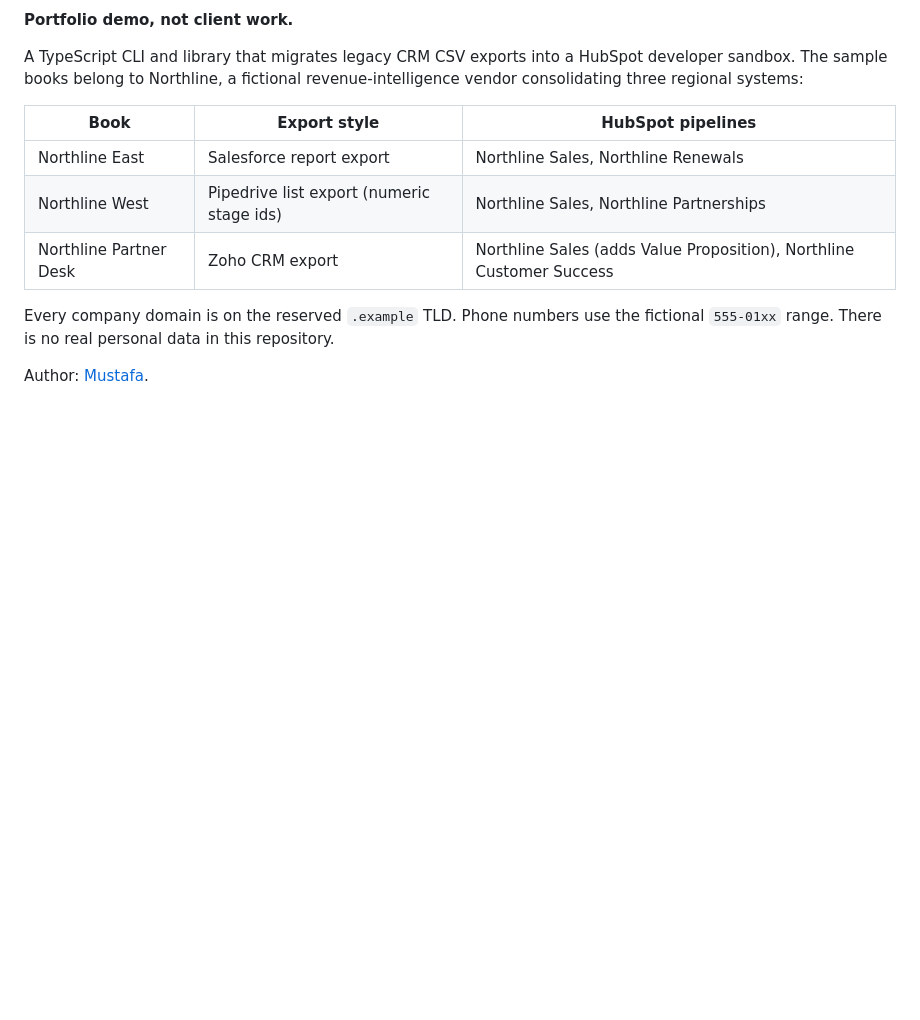
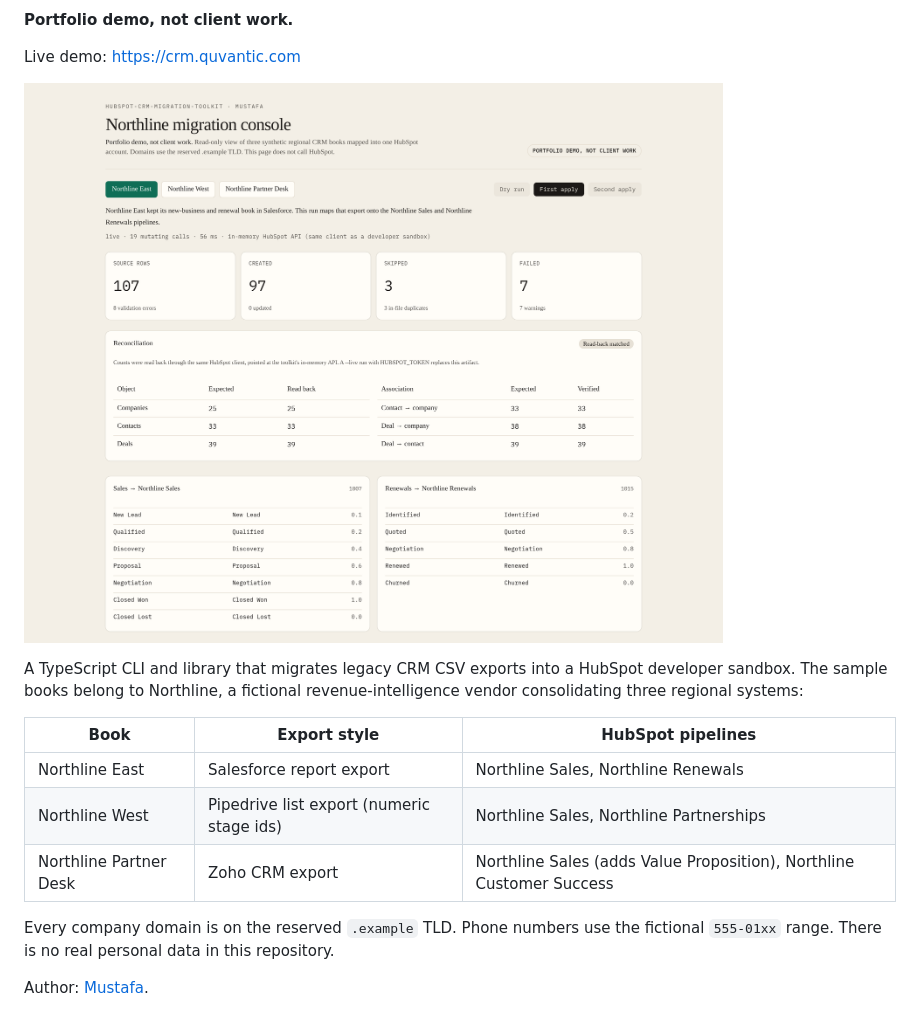
Before and after one commit to mustafaautomation/hubspot-crm-migration-toolkit, a Markdown page: README.md, the part around one of its changes. GitHub-like rendering; pictures changed too: docs/console.png (added); blank space fills up the shorter version.

```diff
--- a/README.md
+++ b/README.md
@@ -3,4 +5,8 @@
 **Portfolio demo, not client work.**
+
+Live demo: https://crm.quvantic.com
+
+![Northline migration console showing the recorded Northline East apply](docs/console.png)
 
 A TypeScript CLI and library that migrates legacy CRM CSV exports into a HubSpot developer sandbox. The sample books belong to Northline, a fictional revenue-intelligence vendor consolidating three regional systems:
 
```
Also changed, not shown: other parts of README.md (+18 -4 lines), 10 other files.
